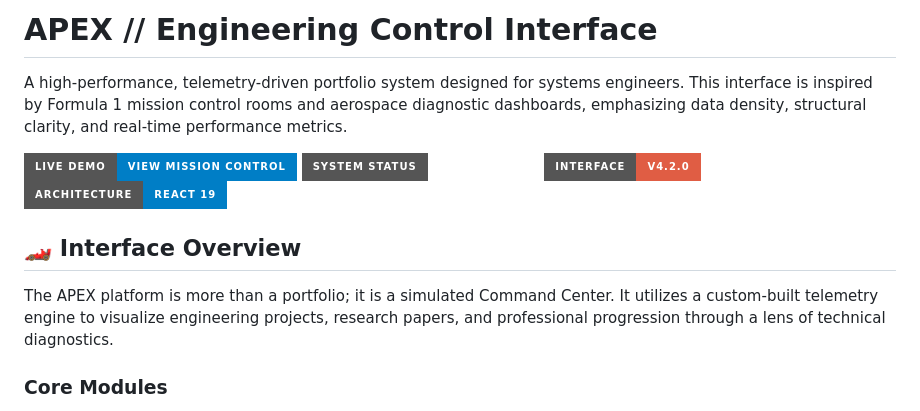
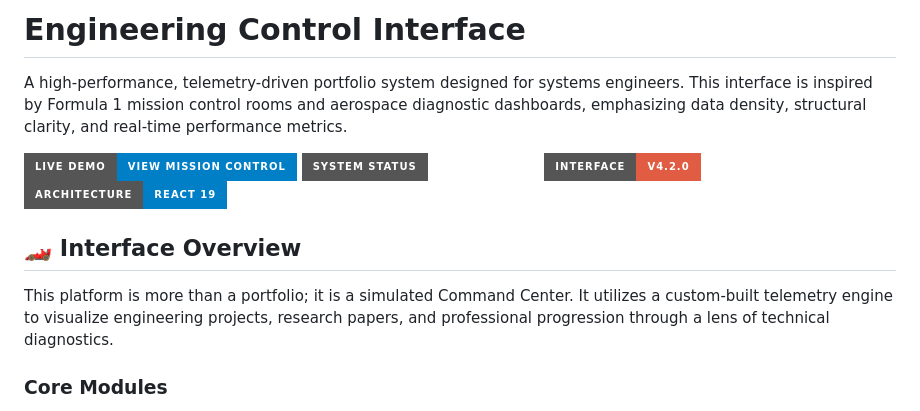
Before and after one commit to aadityakamble18/PortfolioWebPage, a Markdown page: README.md, the part around the change. GitHub-like rendering; badges without logos.

Commit message:
docs: remove APEX branding from readme

```diff
--- a/README.md
+++ b/README.md
@@ -1,4 +1,4 @@
-# APEX // Engineering Control Interface
+# Engineering Control Interface
 
 A high-performance, telemetry-driven portfolio system designed for systems engineers. This interface is inspired by Formula 1 mission control rooms and aerospace diagnostic dashboards, emphasizing data density, structural clarity, and real-time performance metrics.
 
@@ -9,7 +9,7 @@ A high-performance, telemetry-driven portfolio system designed for systems engin
 
 ## 🏎️ Interface Overview
 
-The APEX platform is more than a portfolio; it is a simulated Command Center. It utilizes a custom-built telemetry engine to visualize engineering projects, research papers, and professional progression through a lens of technical diagnostics.
+This platform is more than a portfolio; it is a simulated Command Center. It utilizes a custom-built telemetry engine to visualize engineering projects, research papers, and professional progression through a lens of technical diagnostics.
 
 ### Core Modules
 - **Telemetry Dashboard (Hero):** Live data relay featuring a structural uptime clock (Age), Visitor Index tracking, and a Global Population estimation model.
```
